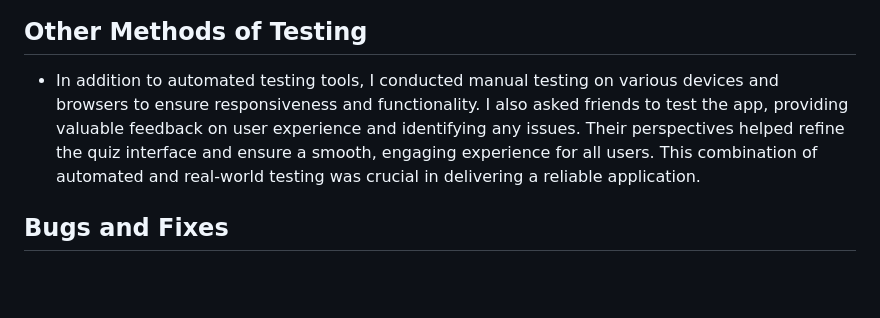
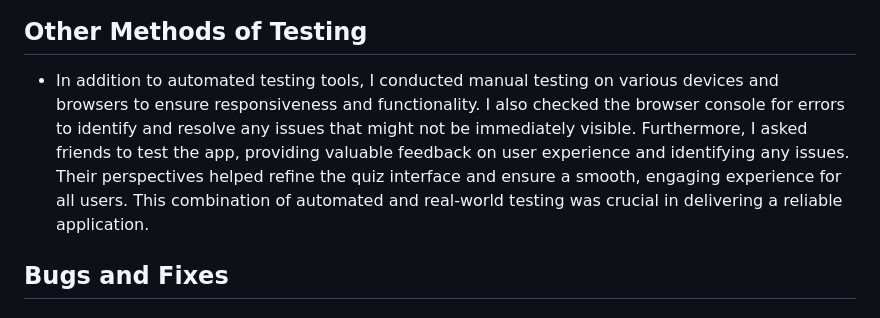
Before and after one commit to BrandonWarrior/WorldWar2Trivia, a Markdown page: README.md, the part around the change. Drawn GitHub-style; blank space fills up the shorter version.

Commit message:
add more info to methods of testing

```diff
--- a/README.md
+++ b/README.md
@@ -130,7 +130,7 @@ Welcome to the World War 2 Trivia Quiz project! This interactive quiz is designe
 ![Desktop Scores](docs/images/desktop-lighthouse.png)
 
 ## Other Methods of Testing
-- In addition to automated testing tools, I conducted manual testing on various devices and browsers to ensure responsiveness and functionality. I also asked friends to test the app, providing valuable feedback on user experience and identifying any issues. Their perspectives helped refine the quiz interface and ensure a smooth, engaging experience for all users. This combination of automated and real-world testing was crucial in delivering a reliable application.
+- In addition to automated testing tools, I conducted manual testing on various devices and browsers to ensure responsiveness and functionality. I also checked the browser console for errors to identify and resolve any issues that might not be immediately visible. Furthermore, I asked friends to test the app, providing valuable feedback on user experience and identifying any issues. Their perspectives helped refine the quiz interface and ensure a smooth, engaging experience for all users. This combination of automated and real-world testing was crucial in delivering a reliable application.
 
 ## Bugs and Fixes
 
```
